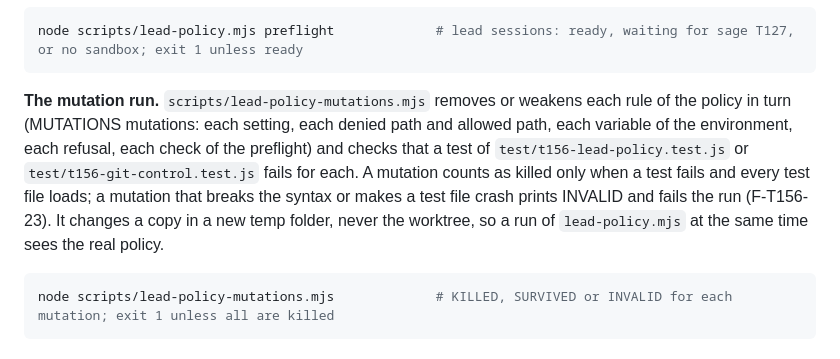
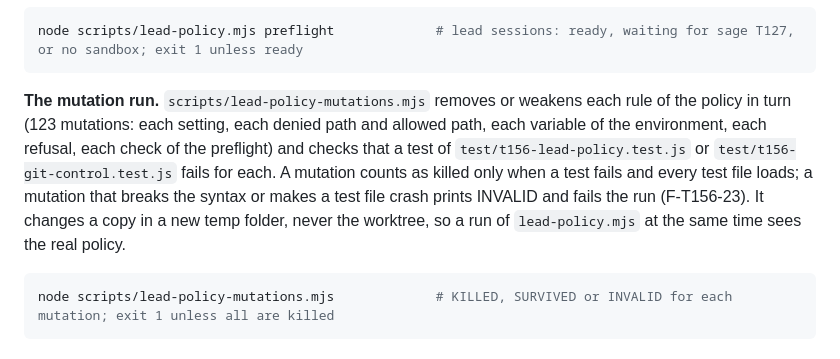
Before and after one commit to erickb336/sage-bot, a Markdown page: docs/reference.md, the part around the change. Drawn GitHub-style.

Commit message:
T156: the reference names the 123 lead-policy mutations
Co-Authored-By: Claude Opus 5.5 <noreply@anthropic.com>

````diff
--- a/docs/reference.md
+++ b/docs/reference.md
@@ -831,7 +831,7 @@ node scripts/lead-policy.mjs --session s21 settings
 node scripts/lead-policy.mjs preflight             # lead sessions: ready, waiting for sage T127, or no sandbox; exit 1 unless ready
 ```
 
-**The mutation run.** `scripts/lead-policy-mutations.mjs` removes or weakens each rule of the policy in turn (MUTATIONS mutations: each setting, each denied path and allowed path, each variable of the environment, each refusal, each check of the preflight) and checks that a test of `test/t156-lead-policy.test.js` or `test/t156-git-control.test.js` fails for each. A mutation counts as killed only when a test fails and every test file loads; a mutation that breaks the syntax or makes a test file crash prints INVALID and fails the run (F-T156-23). It changes a copy in a new temp folder, never the worktree, so a run of `lead-policy.mjs` at the same time sees the real policy.
+**The mutation run.** `scripts/lead-policy-mutations.mjs` removes or weakens each rule of the policy in turn (123 mutations: each setting, each denied path and allowed path, each variable of the environment, each refusal, each check of the preflight) and checks that a test of `test/t156-lead-policy.test.js` or `test/t156-git-control.test.js` fails for each. A mutation counts as killed only when a test fails and every test file loads; a mutation that breaks the syntax or makes a test file crash prints INVALID and fails the run (F-T156-23). It changes a copy in a new temp folder, never the worktree, so a run of `lead-policy.mjs` at the same time sees the real policy.
 
 <!-- check: skip, it runs the tests once for each mutation and takes a few minutes -->
 ```sh
````
